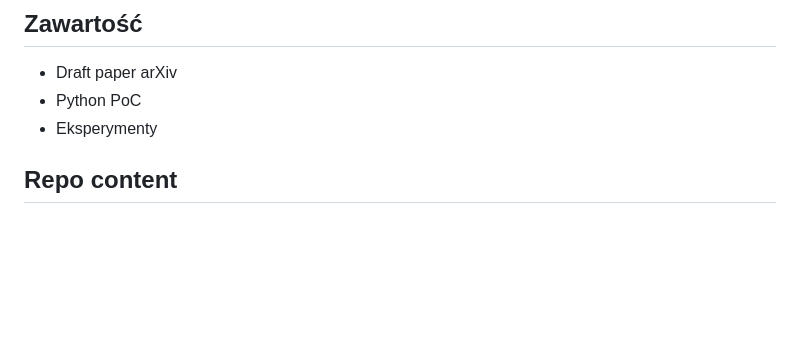
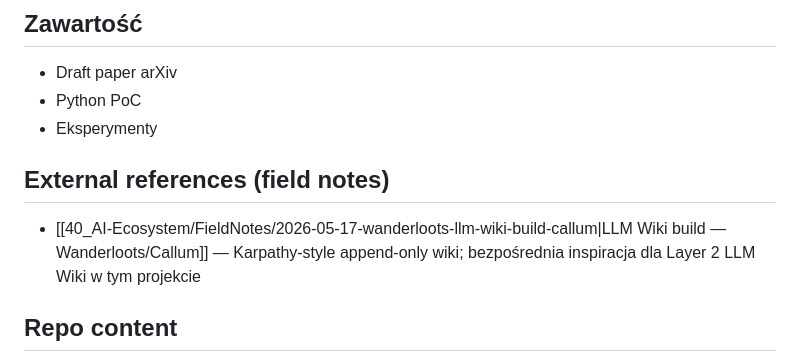
Before and after one commit to kicrazom/ego-architecture-ai, a Markdown page: ego_architecture_ai_index.md, the part around the change. GitHub-like rendering; blank space fills up the shorter version.

Commit message:
docs(hub): podlinkuj field-note wanderloots-llm-wiki
Karpathy-style append-only wiki = bezpośrednia inspiracja dla Layer 2
LLM Wiki w ego_architecture_ai. Nowa sekcja External references.

Co-Authored-By: Claude Opus 4.7 (1M context) <noreply@anthropic.com>

```diff
--- a/ego_architecture_ai_index.md
+++ b/ego_architecture_ai_index.md
@@ -31,6 +31,9 @@ Architektura AI — bazowa dla projektów klinicznych.
 - Draft paper arXiv
 - Python PoC
 - Eksperymenty
+
+## External references (field notes)
+- [[40_AI-Ecosystem/FieldNotes/2026-05-17-wanderloots-llm-wiki-build-callum|LLM Wiki build — Wanderloots/Callum]] — Karpathy-style append-only wiki; bezpośrednia inspiracja dla Layer 2 LLM Wiki w tym projekcie
 
 ## Repo content
 
```
